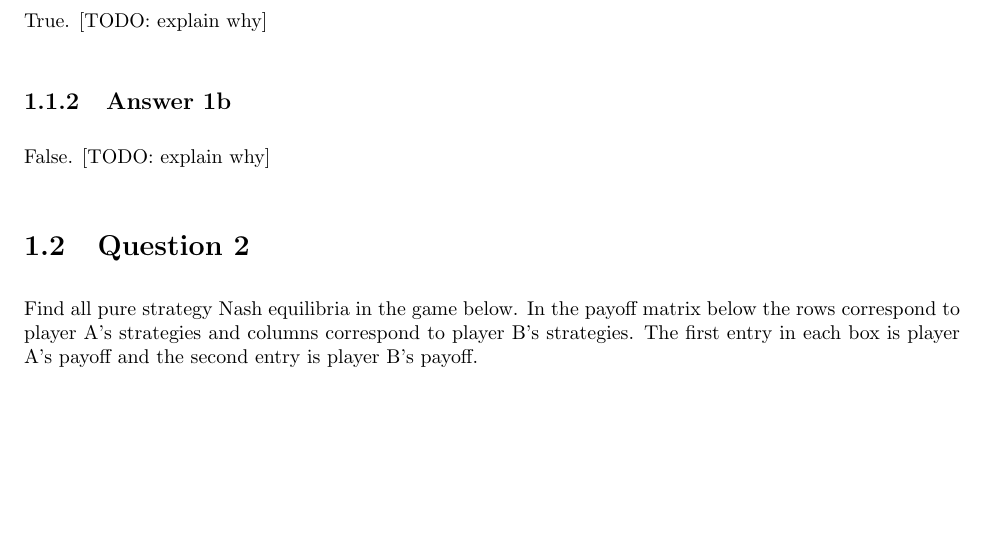
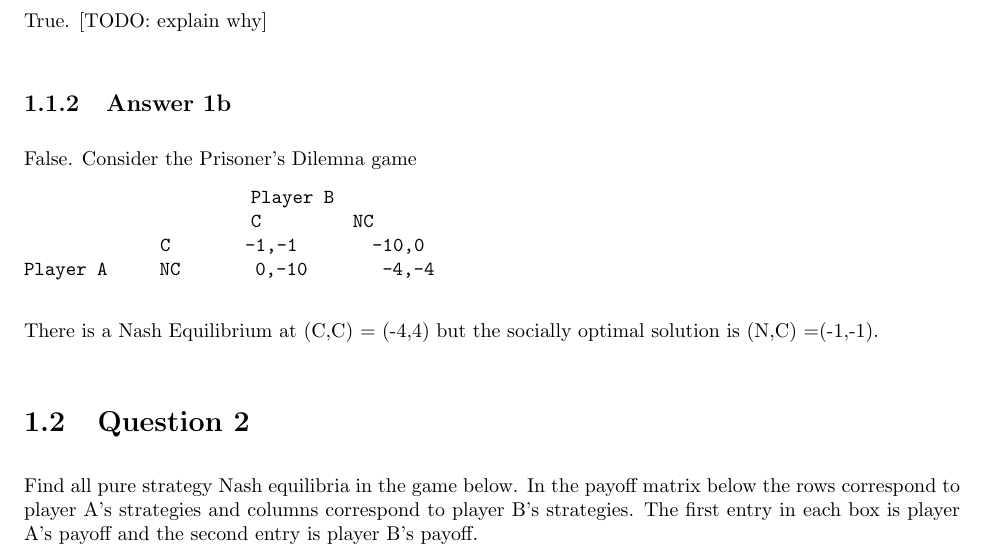
Before and after one commit to JavierPalomares90/social_computing_hw3, a LaTeX problem sheet (Hw3_SocComp.tex): part of page 1 of 3, cut so that both start at the same text, the shorter picture padded with empty space. Compiled offline with pdfLaTeX.

Commit message:
Add explanation for 1b using the prisoner's dilemna.

```diff
--- a/Hw3_SocComp.tex
+++ b/Hw3_SocComp.tex
@@ -125,7 +125,14 @@ True. [TODO: explain why]
 
 \subsection{Answer 1b}
 
-False. [TODO: explain why]
+False. Consider the Prisoner's Dilemna game
+
+\hspace*{40mm}\texttt{Player B }\\
+\hspace*{40mm}\texttt{C} \hspace*{15mm}\texttt{NC}\\
+\hspace*{24mm}\texttt{C} \hspace{12mm}\texttt{-1,-1} \hspace{12mm}\texttt{-10,0}\\
+\texttt{Player A} \hspace*{8mm}\texttt{NC} \hspace{12mm}\texttt{0,-10} \hspace{12mm}\texttt{-4,-4}\\
+
+There is a Nash Equilibrium at (C,C) = (-4,4) but the socially optimal solution is (N,C) =(-1,-1).
 
 \section{Question 2}
 Find all pure strategy Nash equilibria in the game below. In the payoff matrix below the rows correspond to player A's strategies and columns correspond to player B's strategies. The first entry in each box is player A's payoff and the second entry is player B's payoff.
```
